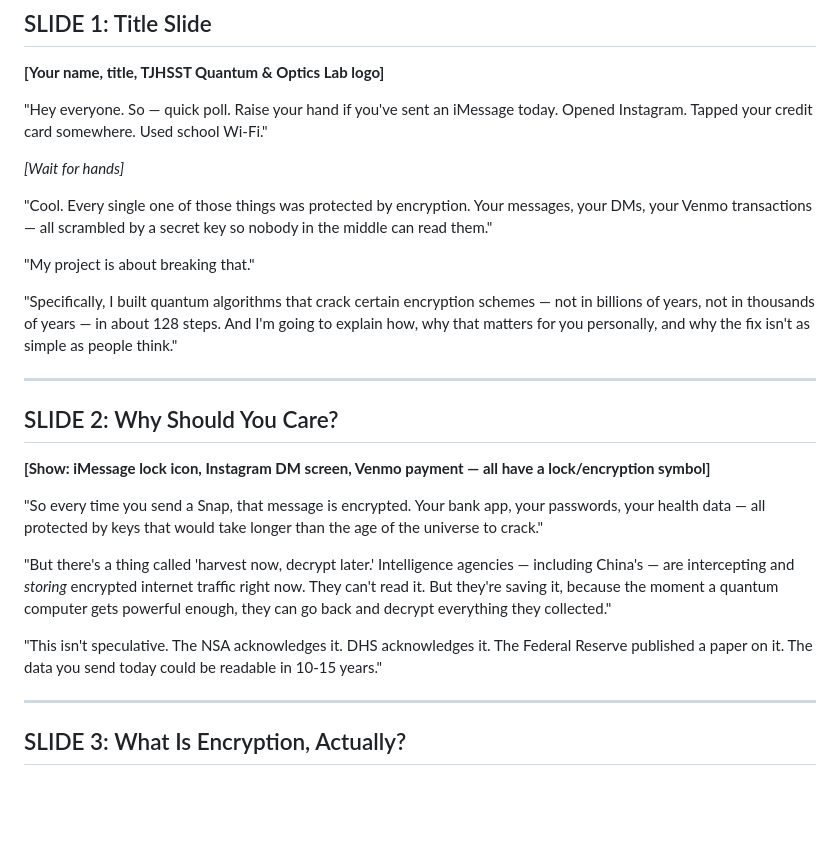
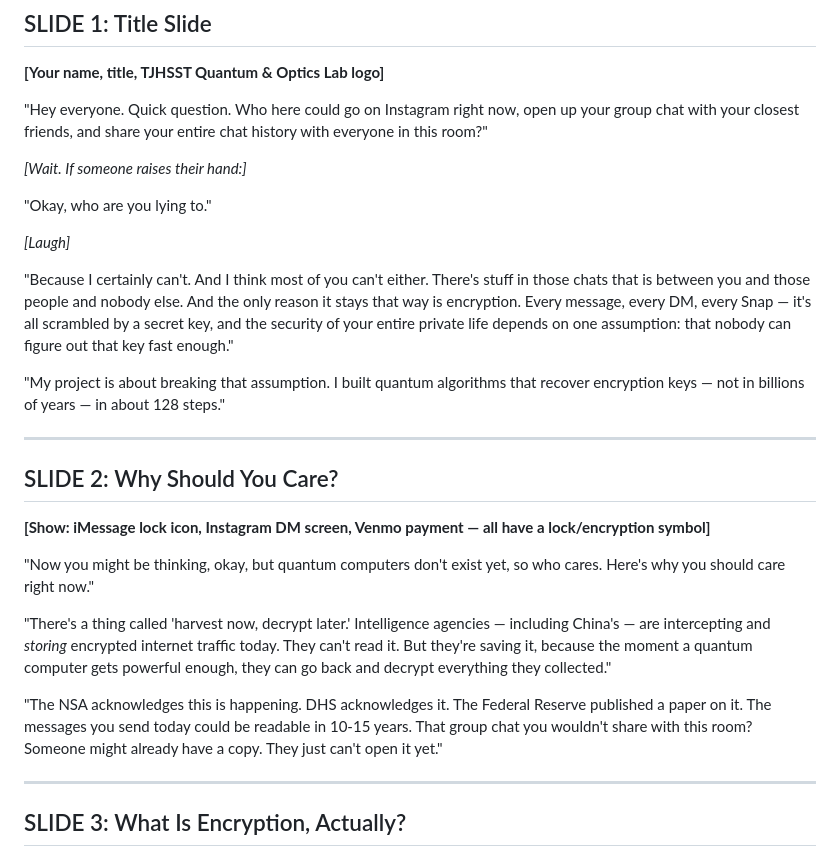
Before and after one commit to pororoororoq/QtmCryptography, a Markdown page: presentation_script.md, the part around the change. GitHub-like rendering; blank space fills up the shorter version.

Commit message:
Rewrite presentation opening with group chat hook
https://claude.ai/code/session_017jT87xoW9hxJGxP6ZDqaGx

```diff
--- a/presentation_script.md
+++ b/presentation_script.md
@@ -6,26 +6,28 @@
 ## SLIDE 1: Title Slide
 **[Your name, title, TJHSST Quantum & Optics Lab logo]**
 
-"Hey everyone. So — quick poll. Raise your hand if you've sent an iMessage today. Opened Instagram. Tapped your credit card somewhere. Used school Wi-Fi."
+"Hey everyone. Quick question. Who here could go on Instagram right now, open up your group chat with your closest friends, and share your entire chat history with everyone in this room?"
 
-*[Wait for hands]*
+*[Wait. If someone raises their hand:]*
 
-"Cool. Every single one of those things was protected by encryption. Your messages, your DMs, your Venmo transactions — all scrambled by a secret key so nobody in the middle can read them."
+"Okay, who are you lying to."
 
-"My project is about breaking that."
+*[Laugh]*
 
-"Specifically, I built quantum algorithms that crack certain encryption schemes — not in billions of years, not in thousands of years — in about 128 steps. And I'm going to explain how, why that matters for you personally, and why the fix isn't as simple as people think."
+"Because I certainly can't. And I think most of you can't either. There's stuff in those chats that is between you and those people and nobody else. And the only reason it stays that way is encryption. Every message, every DM, every Snap — it's all scrambled by a secret key, and the security of your entire private life depends on one assumption: that nobody can figure out that key fast enough."
+
+"My project is about breaking that assumption. I built quantum algorithms that recover encryption keys — not in billions of years — in about 128 steps."
 
 ---
 
 ## SLIDE 2: Why Should You Care?
 **[Show: iMessage lock icon, Instagram DM screen, Venmo payment — all have a lock/encryption symbol]**
 
-"So every time you send a Snap, that message is encrypted. Your bank app, your passwords, your health data — all protected by keys that would take longer than the age of the universe to crack."
+"Now you might be thinking, okay, but quantum computers don't exist yet, so who cares. Here's why you should care right now."
 
-"But there's a thing called 'harvest now, decrypt later.' Intelligence agencies — including China's — are intercepting and *storing* encrypted internet traffic right now. They can't read it. But they're saving it, because the moment a quantum computer gets powerful enough, they can go back and decrypt everything they collected."
+"There's a thing called 'harvest now, decrypt later.' Intelligence agencies — including China's — are intercepting and *storing* encrypted internet traffic today. They can't read it. But they're saving it, because the moment a quantum computer gets powerful enough, they can go back and decrypt everything they collected."
 
-"This isn't speculative. The NSA acknowledges it. DHS acknowledges it. The Federal Reserve published a paper on it. The data you send today could be readable in 10-15 years."
+"The NSA acknowledges this is happening. DHS acknowledges it. The Federal Reserve published a paper on it. The messages you send today could be readable in 10-15 years. That group chat you wouldn't share with this room? Someone might already have a copy. They just can't open it yet."
 
 ---
 
```
